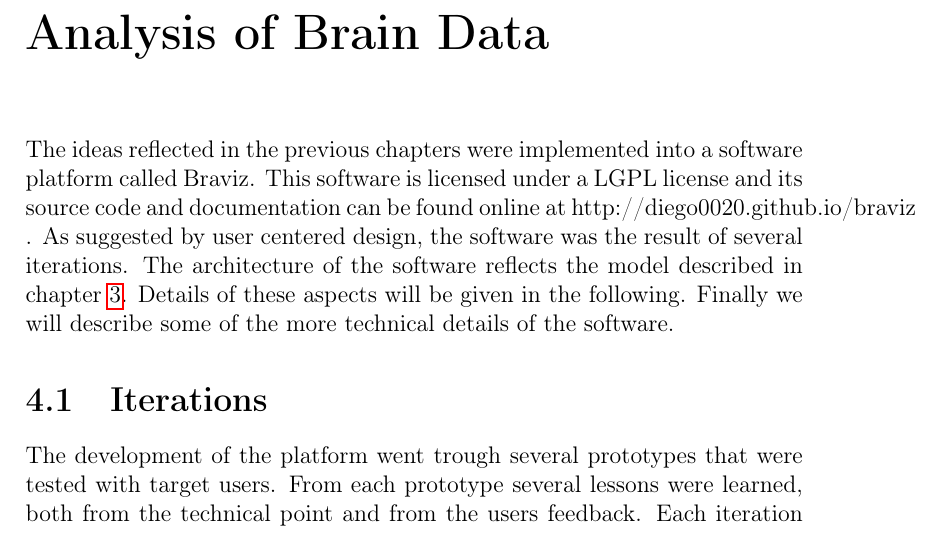
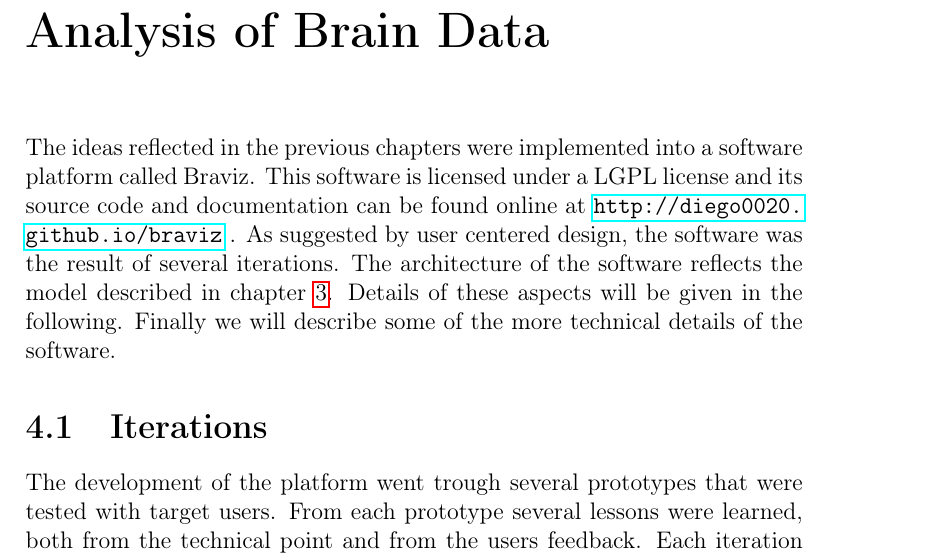
Before and after one commit to diego0020/disertation, a LaTeX thesis (main.tex, which reads 03_braviz.tex): part of page 46 of 143, cut so that both start at the same text. Compiled offline with pdfLaTeX.

Commit message:
make braviz address an url

```diff
--- a/03_braviz.tex
+++ b/03_braviz.tex
@@ -1,5 +1,5 @@
 
-The ideas reflected in the previous chapters were implemented into a software platform called Braviz. This software is licensed under a LGPL license and its source code and documentation can be found online at http://diego0020.github.io/braviz . As suggested by user centered design, the software was the result of several iterations. The architecture of the software reflects the model described in chapter \ref{chap_model}. Details of these aspects will be given in the following. Finally we will describe some of the more technical details of the software.
+The ideas reflected in the previous chapters were implemented into a software platform called Braviz. This software is licensed under a LGPL license and its source code and documentation can be found online at \url{http://diego0020.github.io/braviz} . As suggested by user centered design, the software was the result of several iterations. The architecture of the software reflects the model described in chapter \ref{chap_model}. Details of these aspects will be given in the following. Finally we will describe some of the more technical details of the software.
 
 \section{Iterations}
 \label{sec_iterations}
```
